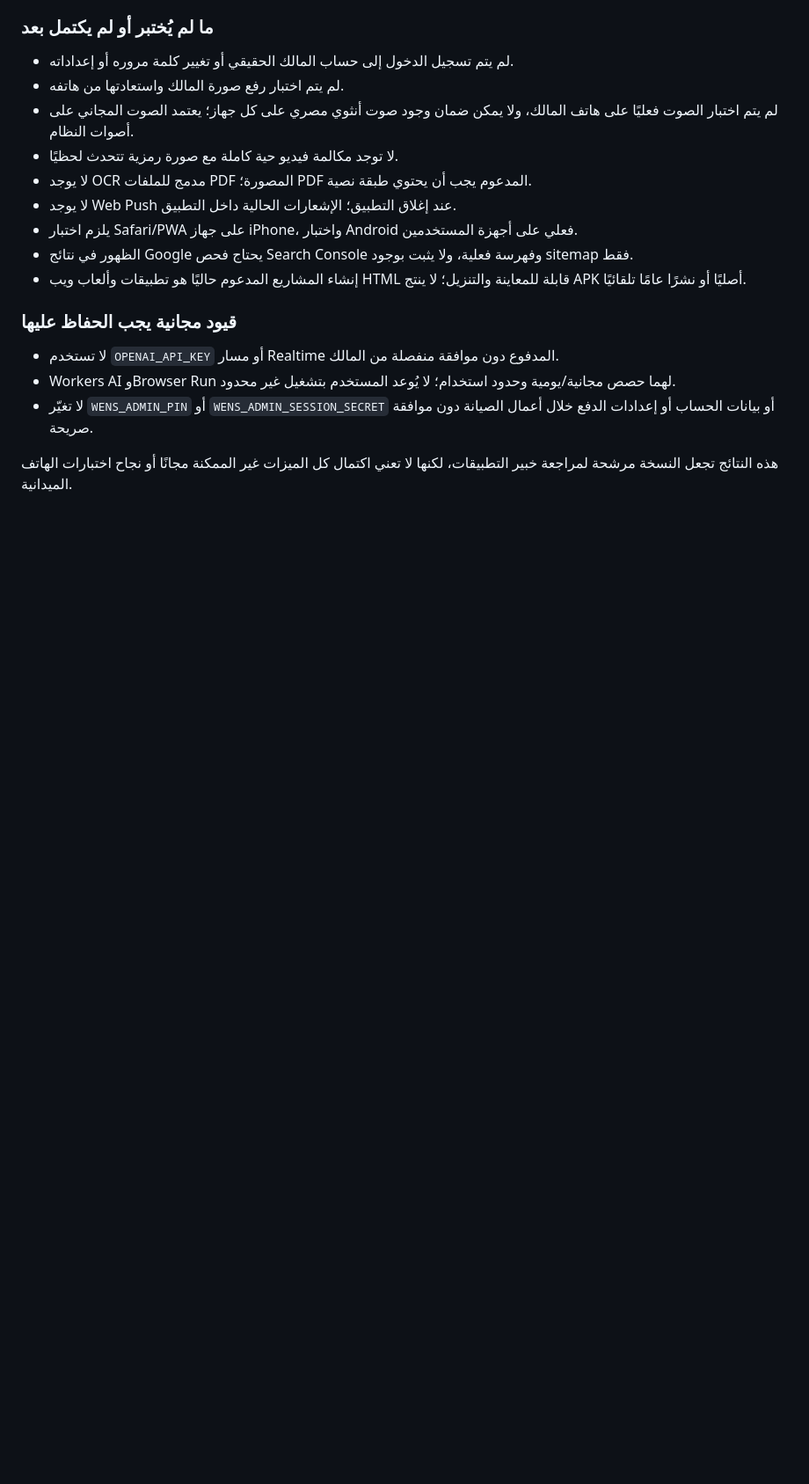
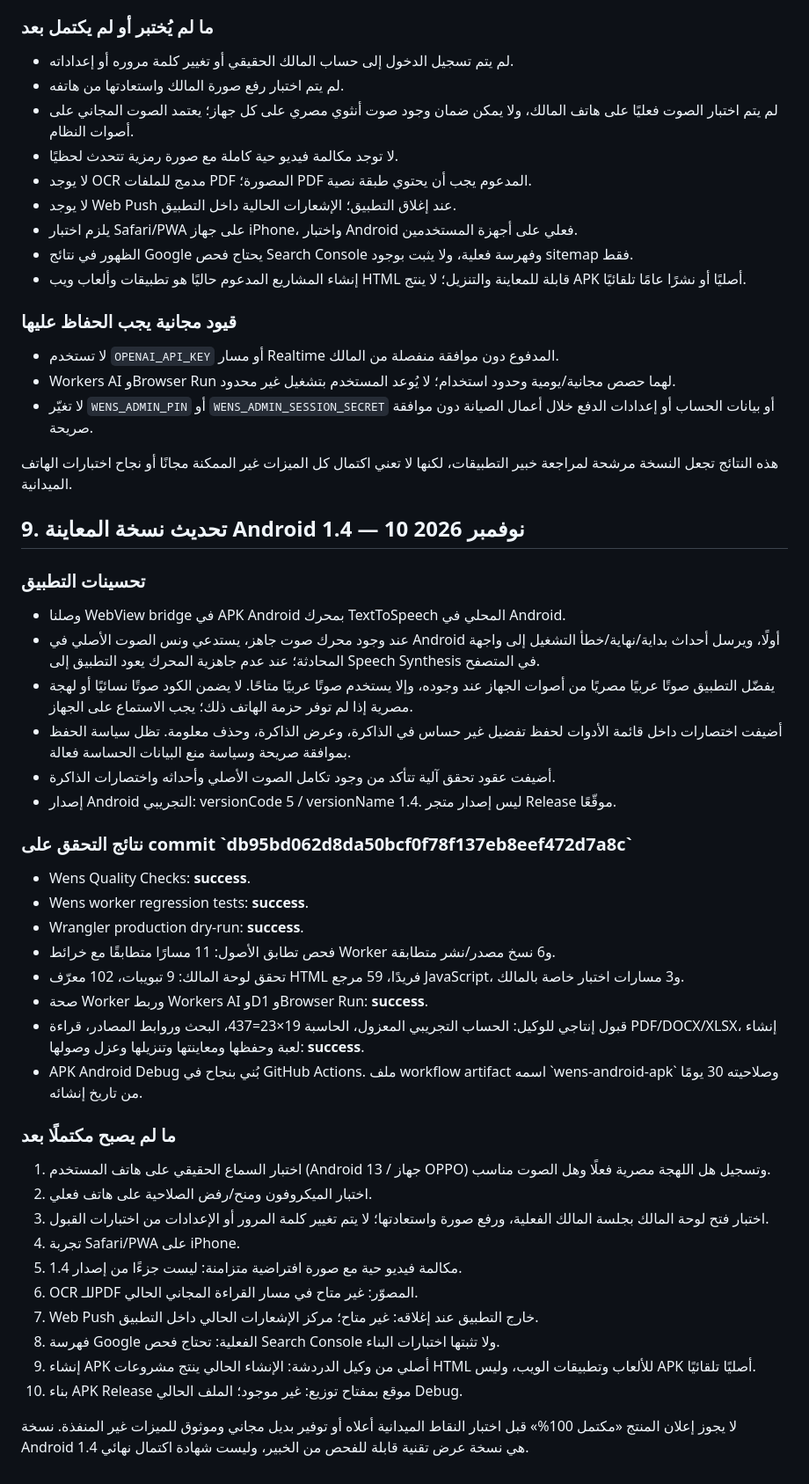
Before and after one commit to naslok3-blip/wens-ai-backend, a Markdown page: docs/WENS-PROFESSIONAL-HANDOFF.md, the part around the change. Shown at 88% size. GitHub-like rendering; blank space fills up the shorter version.

Commit message:
Record Android 1.4 enhancements and verified release acceptance results

```diff
--- a/docs/WENS-PROFESSIONAL-HANDOFF.md
+++ b/docs/WENS-PROFESSIONAL-HANDOFF.md
@@ -151,3 +151,37 @@
 - لا تغيّر `WENS_ADMIN_PIN` أو `WENS_ADMIN_SESSION_SECRET` أو بيانات الحساب أو إعدادات الدفع خلال أعمال الصيانة دون موافقة صريحة.
 
 هذه النتائج تجعل النسخة مرشحة لمراجعة خبير التطبيقات، لكنها لا تعني اكتمال كل الميزات غير الممكنة مجانًا أو نجاح اختبارات الهاتف الميدانية.
+
+## 9. تحديث نسخة المعاينة Android 1.4 — 10 نوفمبر 2026
+
+### تحسينات التطبيق
+- وصلنا WebView bridge في APK Android بمحرك TextToSpeech المحلي في Android.
+- عند وجود محرك صوت جاهز، يستدعي ونس الصوت الأصلي في Android أولًا، ويرسل أحداث بداية/نهاية/خطأ التشغيل إلى واجهة المحادثة؛ عند عدم جاهزية المحرك يعود التطبيق إلى Speech Synthesis في المتصفح.
+- يفضّل التطبيق صوتًا عربيًا مصريًا من أصوات الجهاز عند وجوده، وإلا يستخدم صوتًا عربيًا متاحًا. لا يضمن الكود صوتًا نسائيًا أو لهجة مصرية إذا لم توفر حزمة الهاتف ذلك؛ يجب الاستماع على الجهاز.
+- أضيفت اختصارات داخل قائمة الأدوات لحفظ تفضيل غير حساس في الذاكرة، وعرض الذاكرة، وحذف معلومة. تظل سياسة الحفظ بموافقة صريحة وسياسة منع البيانات الحساسة فعالة.
+- أضيفت عقود تحقق آلية تتأكد من وجود تكامل الصوت الأصلي وأحداثه واختصارات الذاكرة.
+- إصدار Android التجريبي: versionCode 5 / versionName 1.4. ليس إصدار متجر Release موقّعًا.
+
+### نتائج التحقق على commit \`db95bd062d8da50bcf0f78f137eb8eef472d7a8c\`
+- Wens Quality Checks: **success**.
+- Wens worker regression tests: **success**.
+- Wrangler production dry-run: **success**.
+- فحص تطابق الأصول: 11 مسارًا متطابقًا مع خرائط Worker و6 نسخ مصدر/نشر متطابقة.
+- تحقق لوحة المالك: 9 تبويبات، 102 معرّف HTML فريدًا، 59 مرجع JavaScript، و3 مسارات اختبار خاصة بالمالك.
+- صحة Worker وربط Workers AI وD1 وBrowser Run: **success**.
+- قبول إنتاجي للوكيل: الحساب التجريبي المعزول، الحاسبة 19×23=437، البحث وروابط المصادر، قراءة PDF/DOCX/XLSX، إنشاء لعبة وحفظها ومعاينتها وتنزيلها وعزل وصولها: **success**.
+- APK Android Debug بُني بنجاح في GitHub Actions. ملف workflow artifact اسمه \`wens-android-apk\` وصلاحيته 30 يومًا من تاريخ إنشائه.
+
+### ما لم يصبح مكتملًا بعد
+1. اختبار السماع الحقيقي على هاتف المستخدم (Android 13 / جهاز OPPO) وتسجيل هل اللهجة مصرية فعلًا وهل الصوت مناسب.
+2. اختبار الميكروفون ومنح/رفض الصلاحية على هاتف فعلي.
+3. اختبار فتح لوحة المالك بجلسة المالك الفعلية، ورفع صورة واستعادتها؛ لا يتم تغيير كلمة المرور أو الإعدادات من اختبارات القبول.
+4. تجربة Safari/PWA على iPhone.
+5. مكالمة فيديو حية مع صورة افتراضية متزامنة: ليست جزءًا من إصدار 1.4.
+6. OCR للـPDF المصوّر: غير متاح في مسار القراءة المجاني الحالي.
+7. Web Push خارج التطبيق عند إغلاقه: غير متاح؛ مركز الإشعارات الحالي داخل التطبيق.
+8. فهرسة Google الفعلية: تحتاج فحص Search Console ولا تثبتها اختبارات البناء.
+9. إنشاء APK أصلي من وكيل الدردشة: الإنشاء الحالي ينتج مشروعات HTML للألعاب وتطبيقات الويب، وليس APK أصليًا تلقائيًا.
+10. بناء APK Release موقع بمفتاح توزيع: غير موجود؛ الملف الحالي Debug.
+
+لا يجوز إعلان المنتج «مكتمل 100%» قبل اختبار النقاط الميدانية أعلاه أو توفير بديل مجاني وموثوق للميزات غير المنفذة. نسخة Android 1.4 هي نسخة عرض تقنية قابلة للفحص من الخبير، وليست شهادة اكتمال نهائي.
```
